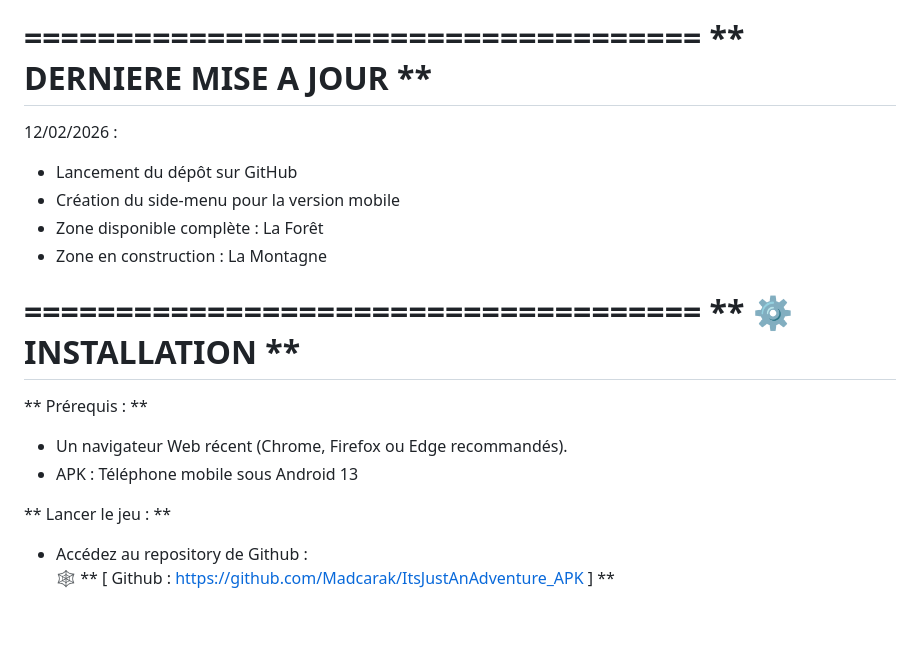
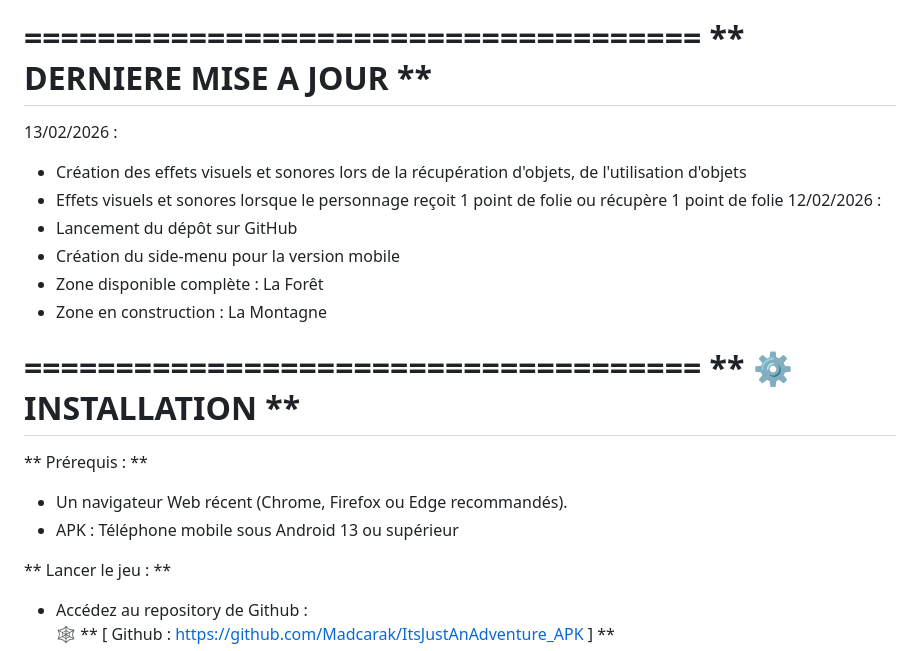
Before and after one commit to Madcarak/ItsJustAnAdventure_APK, a Markdown page: README.md, the part around the change. Drawn GitHub-style; blank space fills up the shorter version.

Commit message:
Update README.md
Effets visuels et sonores

```diff
--- a/README.md
+++ b/README.md
@@ -43,6 +43,9 @@ l'aide de ChatGPT 5.2 sur mammouth.ai et les images sont réalisées à partir d
 =====================================
 ** DERNIERE MISE A JOUR **
 =====================================
+13/02/2026 :
+- Création des effets visuels et sonores lors de la récupération d'objets, de l'utilisation d'objets
+- Effets visuels et sonores lorsque le personnage reçoit 1 point de folie ou récupère 1 point de folie
 12/02/2026 :
 - Lancement du dépôt sur GitHub
 - Création du side-menu pour la version mobile
@@ -55,7 +58,7 @@ l'aide de ChatGPT 5.2 sur mammouth.ai et les images sont réalisées à partir d
 =====================================
 ** Prérequis : **
 - Un navigateur Web récent (Chrome, Firefox ou Edge recommandés).
-- APK : Téléphone mobile sous Android 13
+- APK : Téléphone mobile sous Android 13 ou supérieur
 
 ** Lancer le jeu : **
 - Accédez au repository de Github :
```
